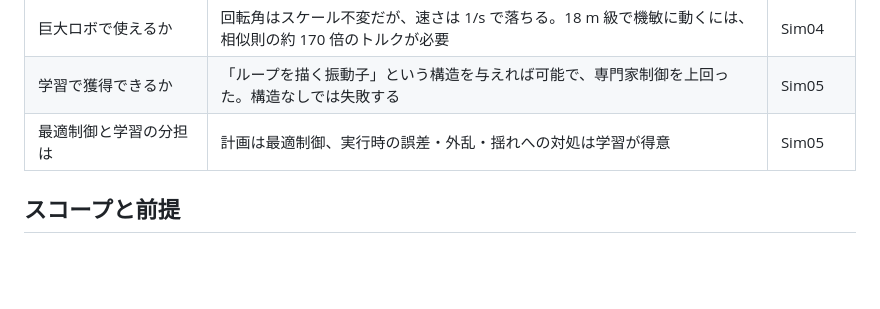
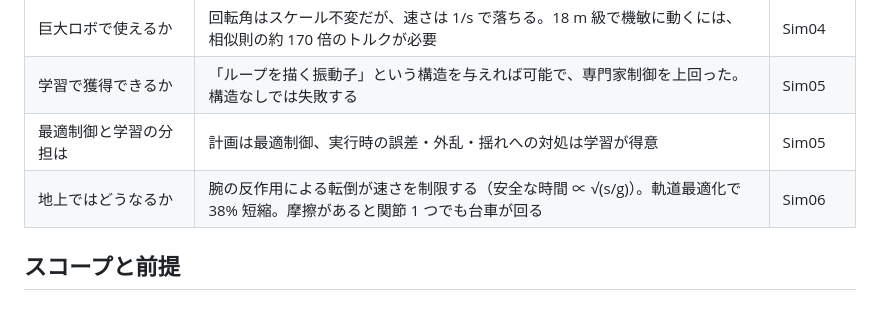
Before and after one commit to okamasaya/simulation_AMBAC, a Markdown page: docs/00_purpose.md, the part around the change. Drawn GitHub-style; blank space fills up the shorter version.

```diff
--- a/docs/00_purpose.md
+++ b/docs/00_purpose.md
@@ -22,6 +22,7 @@
 | 巨大ロボで使えるか | 回転角はスケール不変だが、速さは 1/s で落ちる。18 m 級で機敏に動くには、相似則の約 170 倍のトルクが必要 | Sim04 |
 | 学習で獲得できるか | 「ループを描く振動子」という構造を与えれば可能で、専門家制御を上回った。構造なしでは失敗する | Sim05 |
 | 最適制御と学習の分担は | 計画は最適制御、実行時の誤差・外乱・揺れへの対処は学習が得意 | Sim05 |
+| 地上ではどうなるか | 腕の反作用による転倒が速さを制限する（安全な時間 ∝ √(s/g)）。軌道最適化で 38% 短縮。摩擦があると関節 1 つでも台車が回る | Sim06 |
 
 ## スコープと前提
 
```
Also changed, not shown: README.md (+6 -1 lines), docs/06_ground_tank.md (added, +136 -0 lines), figures/sim06_tipover.png (added), figures/sim06_yaw_ratchet.png (added), 7 other files.
